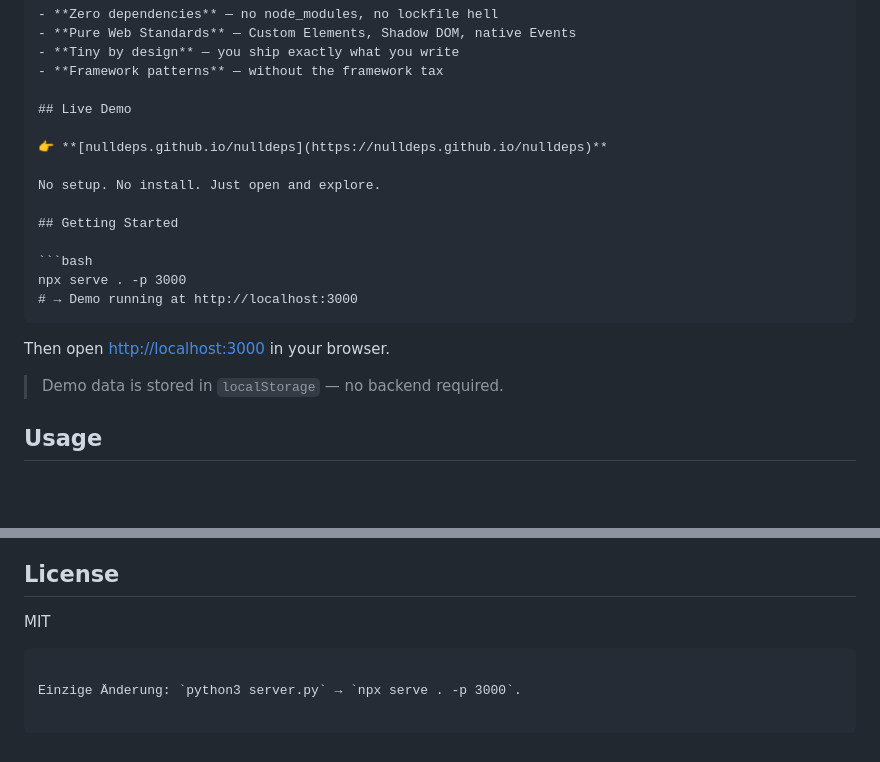
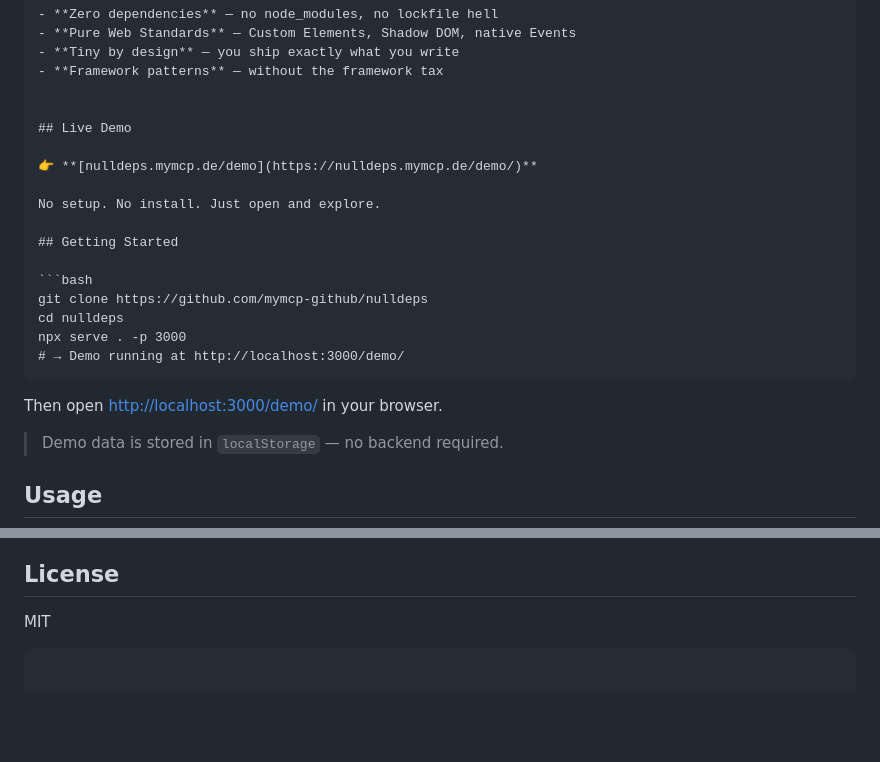
Before and after one commit to mymcp-github/nulldeps, a Markdown page: README.md, 2 parts joined by grey strips. GitHub-like rendering; blank space fills up the shorter version.

````diff
--- a/README.md
+++ b/README.md
@@ -36,20 +36,23 @@ NullDeps proves you don't need any of it.
 - **Tiny by design** — you ship exactly what you write
 - **Framework patterns** — without the framework tax
 
+
 ## Live Demo
 
-👉 **[nulldeps.github.io/nulldeps](https://nulldeps.github.io/nulldeps)**
+👉 **[nulldeps.mymcp.de/demo](https://nulldeps.mymcp.de/demo/)**
 
 No setup. No install. Just open and explore.
 
 ## Getting Started
 
 ```bash
+git clone https://github.com/mymcp-github/nulldeps
+cd nulldeps
 npx serve . -p 3000
-# → Demo running at http://localhost:3000
+# → Demo running at http://localhost:3000/demo/
 ```
 
-Then open [http://localhost:3000](http://localhost:3000) in your browser.
+Then open [http://localhost:3000/demo/](http://localhost:3000/demo/) in your browser.
 
 > Demo data is stored in `localStorage` — no backend required.
 
@@ -150,5 +153,3 @@ PRs welcome. Keep it zero-dependency. Keep it simple.
 
 MIT
 ```
-
-Einzige Änderung: `python3 server.py` → `npx serve . -p 3000`.
````
